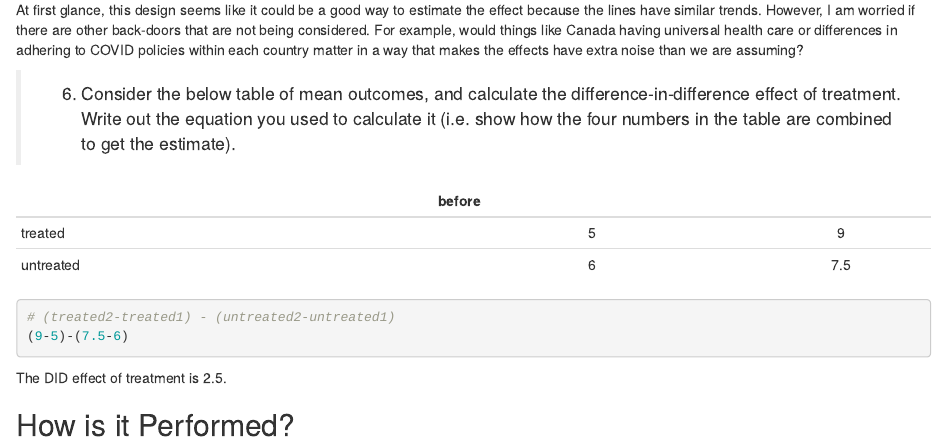
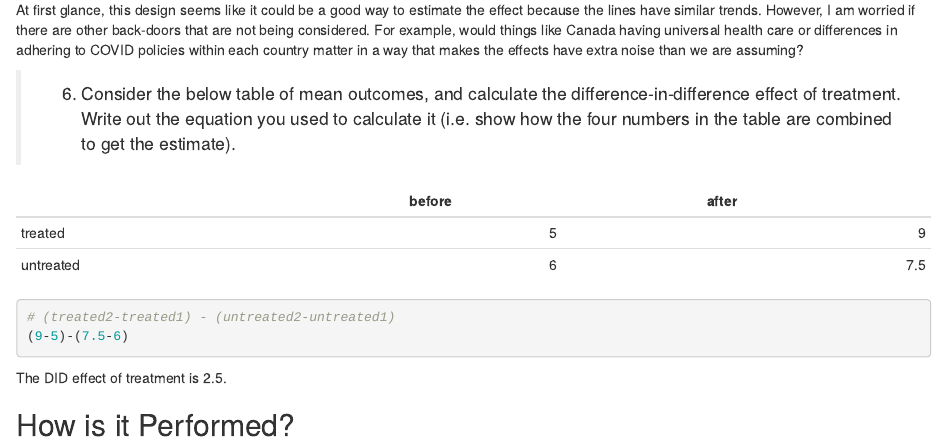
Before and after one commit to allycameron/soc_723_stats, an R Markdown document (TE/Chapter 18 Homework.rmd): the page in a window 1100 px wide, from 1330 px down. Rendered offline with R 4.5, knitr and Pandoc, with nearby package versions; the code chunks are not run, so their results and figures are left out.

Commit message:
chapter 18

````diff
--- a/TE/Chapter 18 Homework.rmd
+++ b/TE/Chapter 18 Homework.rmd
@@ -47,10 +47,10 @@ At first glance, this design seems like it could be a good way to estimate the e
 > 6.  Consider the below table of mean outcomes, and calculate the difference-in-difference effect of treatment. Write out the equation you used to calculate it (i.e. show how the four numbers in the table are combined to get the estimate).
 
 
-|           | before | | after |
-|-----------|:------:|:-------:|
-| treated   |    5   |     9   |
-| untreated |    6   |    7.5  |
+|           | before | after |
+|-----------|:------:|------:|
+| treated   |    5   |   9   |
+| untreated |    6   |  7.5  |
 
 ```{r}
 # (treated2-treated1) - (untreated2-untreated1)
````
Also changed, not shown: TE/Chapter-18-Homework.html.
